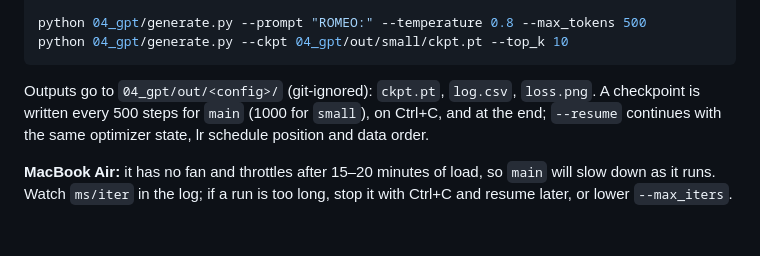
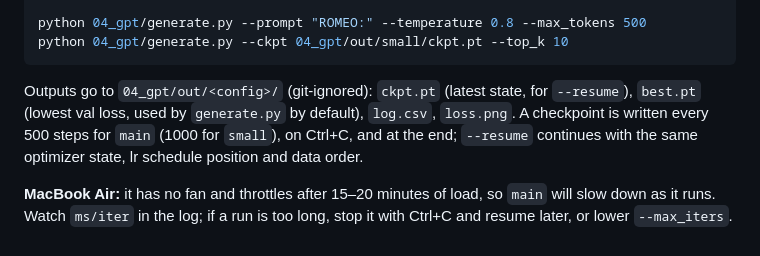
Before and after one commit to incatswetrust/mini-gpt, a Markdown page: 04_gpt/README.md, the part around the change. GitHub-like rendering.

````diff
--- a/04_gpt/README.md
+++ b/04_gpt/README.md
@@ -44,8 +44,9 @@ python 04_gpt/generate.py --prompt "ROMEO:" --temperature 0.8 --max_tokens 500
 python 04_gpt/generate.py --ckpt 04_gpt/out/small/ckpt.pt --top_k 10
 ```
 
-Outputs go to `04_gpt/out/<config>/` (git-ignored): `ckpt.pt`, `log.csv`,
-`loss.png`. A checkpoint is written every 500 steps for `main` (1000 for
+Outputs go to `04_gpt/out/<config>/` (git-ignored): `ckpt.pt` (latest state,
+for `--resume`), `best.pt` (lowest val loss, used by `generate.py` by default),
+`log.csv`, `loss.png`. A checkpoint is written every 500 steps for `main` (1000 for
 `small`), on Ctrl+C, and at the end; `--resume` continues with the same
 optimizer state, lr schedule position and data order.
 
````
Also changed, not shown: 04_gpt/NOTES.md (+54 -6 lines), 04_gpt/loss_main.png (added), 2 other files.
